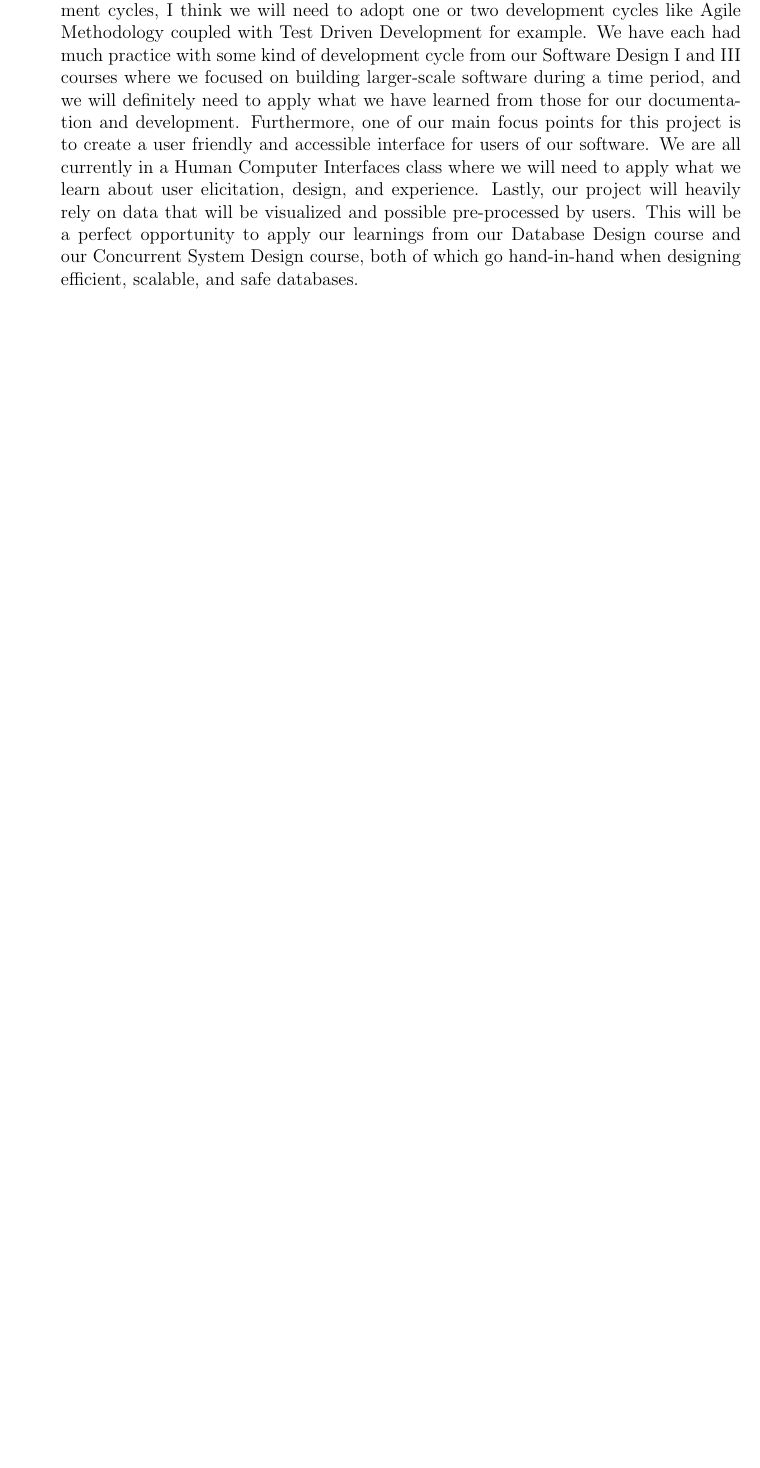
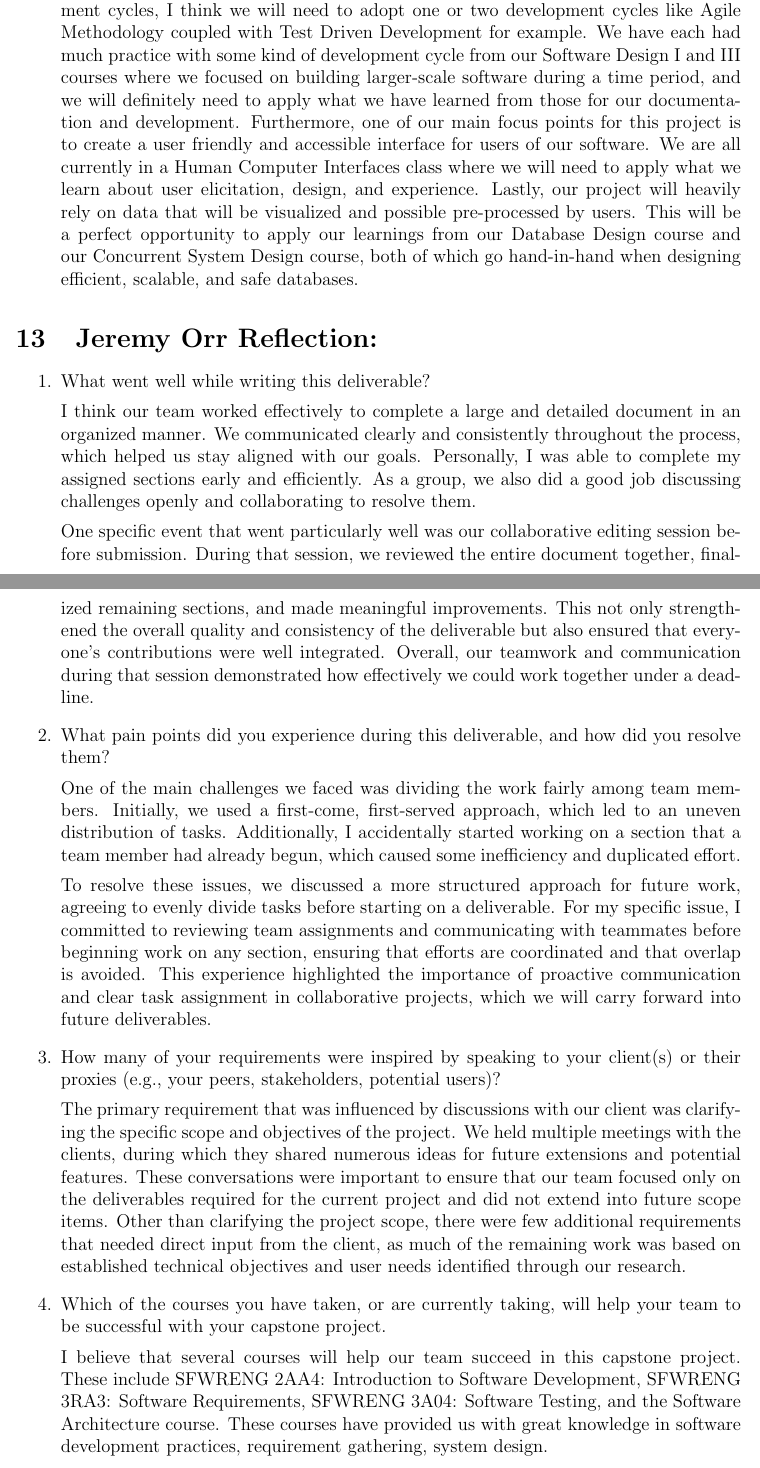
Before and after one commit to NathanPerry11/OCD-Rat-Infrastructure, a LaTeX document (docs/SRS/SRS.tex, which reads docs/SRS_Reflection.tex): part of page 31 of 32 before the commit and two parts of pages 31 and 32 of 33 after it, the two joined at a grey line, cut so that both start at the same text, the shorter picture padded with empty space. Compiled offline with pdfLaTeX.

Commit message:
Added reflection

```diff
--- a/docs/SRS_Reflection.tex
+++ b/docs/SRS_Reflection.tex
@@ -109,3 +109,30 @@ project to carry on after we graduate.
   on data that will be visualized and possible pre-processed by users. This will be a perfect opportunity to apply our learnings from our Database Design course and our Concurrent
   System Design course, both of which go hand-in-hand when designing efficient, scalable, and safe databases.}
 \end{enumerate}
+
+\section{Jeremy Orr Reflection:}
+
+\begin{enumerate}
+ \item What went well while writing this deliverable?
+
+    \par{I think our team worked effectively to complete a large and detailed document in an organized manner. We communicated clearly and consistently throughout the process, which helped us stay aligned with our goals. Personally, I was able to complete my assigned sections early and efficiently. As a group, we also did a good job discussing challenges openly and collaborating to resolve them.}
+
+    \par{One specific event that went particularly well was our collaborative editing session before submission. During that session, we reviewed the entire document together, finalized remaining sections, and made meaningful improvements. This not only strengthened the overall quality and consistency of the deliverable but also ensured that everyone’s contributions were well integrated. Overall, our teamwork and communication during that session demonstrated how effectively we could work together under a deadline.}
+
+  \item What pain points did you experience during this deliverable, and how did you resolve them?
+
+    \par{One of the main challenges we faced was dividing the work fairly among team members. Initially, we used a first-come, first-served approach, which led to an uneven distribution of tasks. Additionally, I accidentally started working on a section that a team member had already begun, which caused some inefficiency and duplicated effort.}
+
+    \par{To resolve these issues, we discussed a more structured approach for future work, agreeing to evenly divide tasks before starting on a deliverable. For my specific issue, I committed to reviewing team assignments and communicating with teammates before beginning work on any section, ensuring that efforts are coordinated and that overlap is avoided. This experience highlighted the importance of proactive communication and clear task assignment in collaborative projects, which we will carry forward into future deliverables.}
+
+  \item How many of your requirements were inspired by speaking to your client(s) or their proxies (e.g., your peers, stakeholders, potential users)?
+
+    \par{The primary requirement that was influenced by discussions with our client was clarifying the specific scope and objectives of the project. We held multiple meetings with the clients, during which they shared numerous ideas for future extensions and potential features. These conversations were important to ensure that our team focused only on the deliverables required for the current project and did not extend into future scope items. Other than clarifying the project scope, there were few additional requirements that needed direct input from the client, as much of the remaining work was based on established technical objectives and user needs identified through our research.}
+
+  \item Which of the courses you have taken, or are currently taking, will help
+  your team to be successful with your capstone project.
+
+    \par{I believe that several courses will help our team succeed in this capstone project. These include SFWRENG 2AA4: Introduction to Software Development, SFWRENG 3RA3: Software Requirements, SFWRENG 3A04: Software Testing, and the Software Architecture course. These courses have provided us with great knowledge in software development practices, requirement gathering, system design.}
+
+
+\end{enumerate}
```
